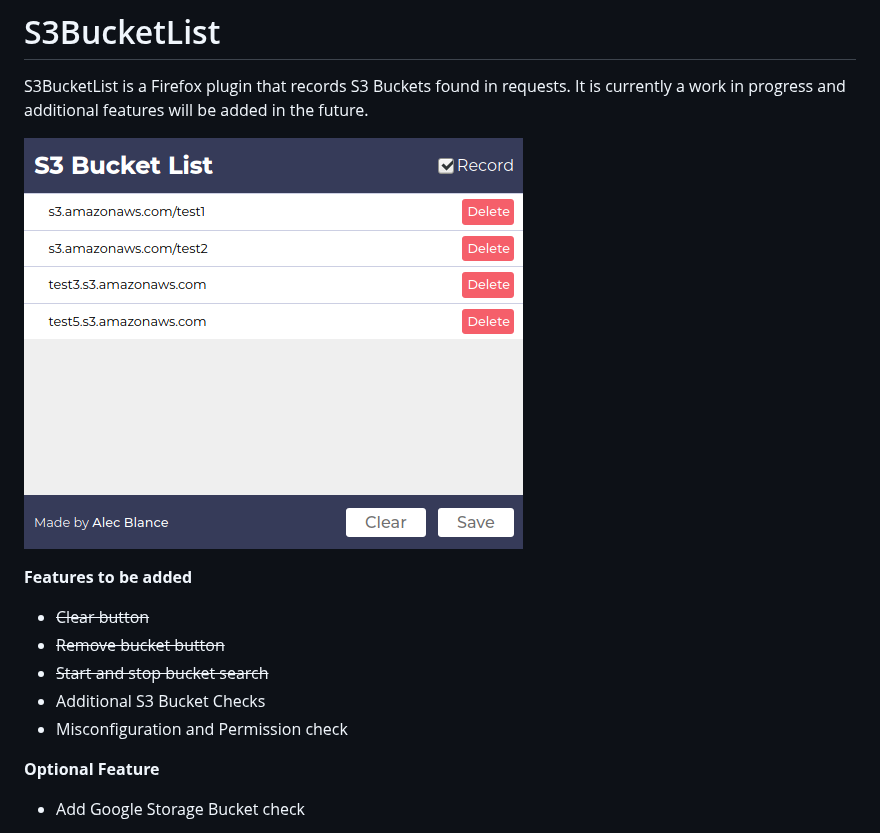
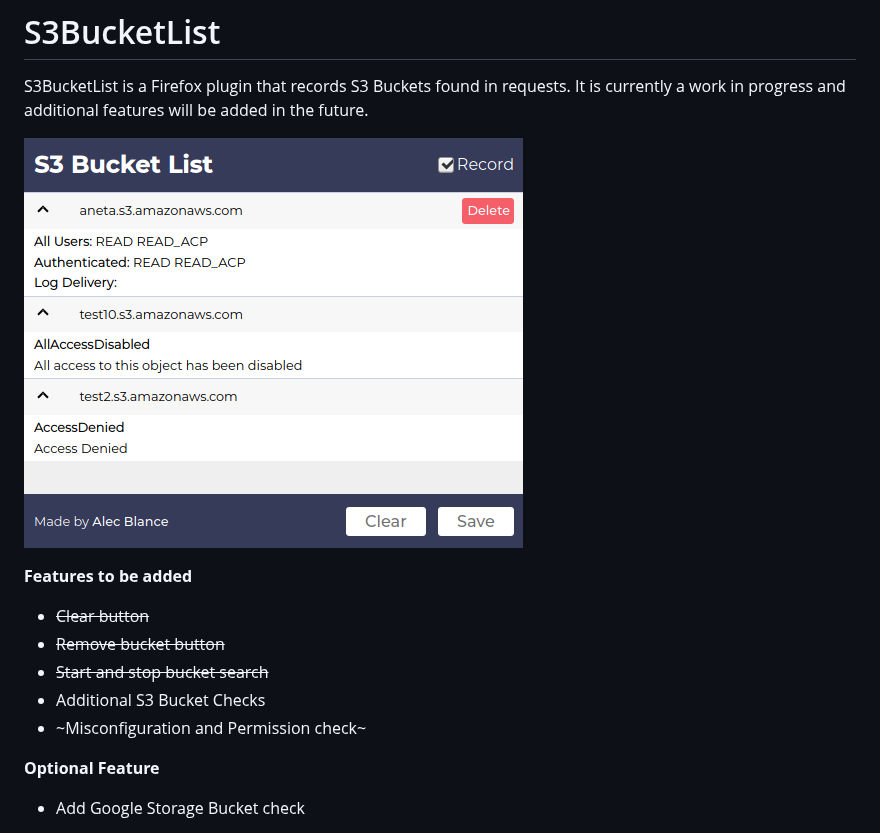
Before and after one commit to AlecBlance/S3BucketList, a Markdown page: README.md, the part around the change. Rendered like a GitHub page; pictures changed too: screenshot.png.

Commit message:
Add bucket permissions check

```diff
--- a/README.md
+++ b/README.md
@@ -9,7 +9,7 @@ S3BucketList is a Firefox plugin that records S3 Buckets found in requests. It i
  - ~~Remove bucket button~~
  - ~~Start and stop bucket search~~
  - Additional S3 Bucket Checks
- - Misconfiguration and Permission check
+ - ~Misconfiguration and Permission check~
 
 **Optional Feature**
 
```
Also changed, not shown: 5 other files.
